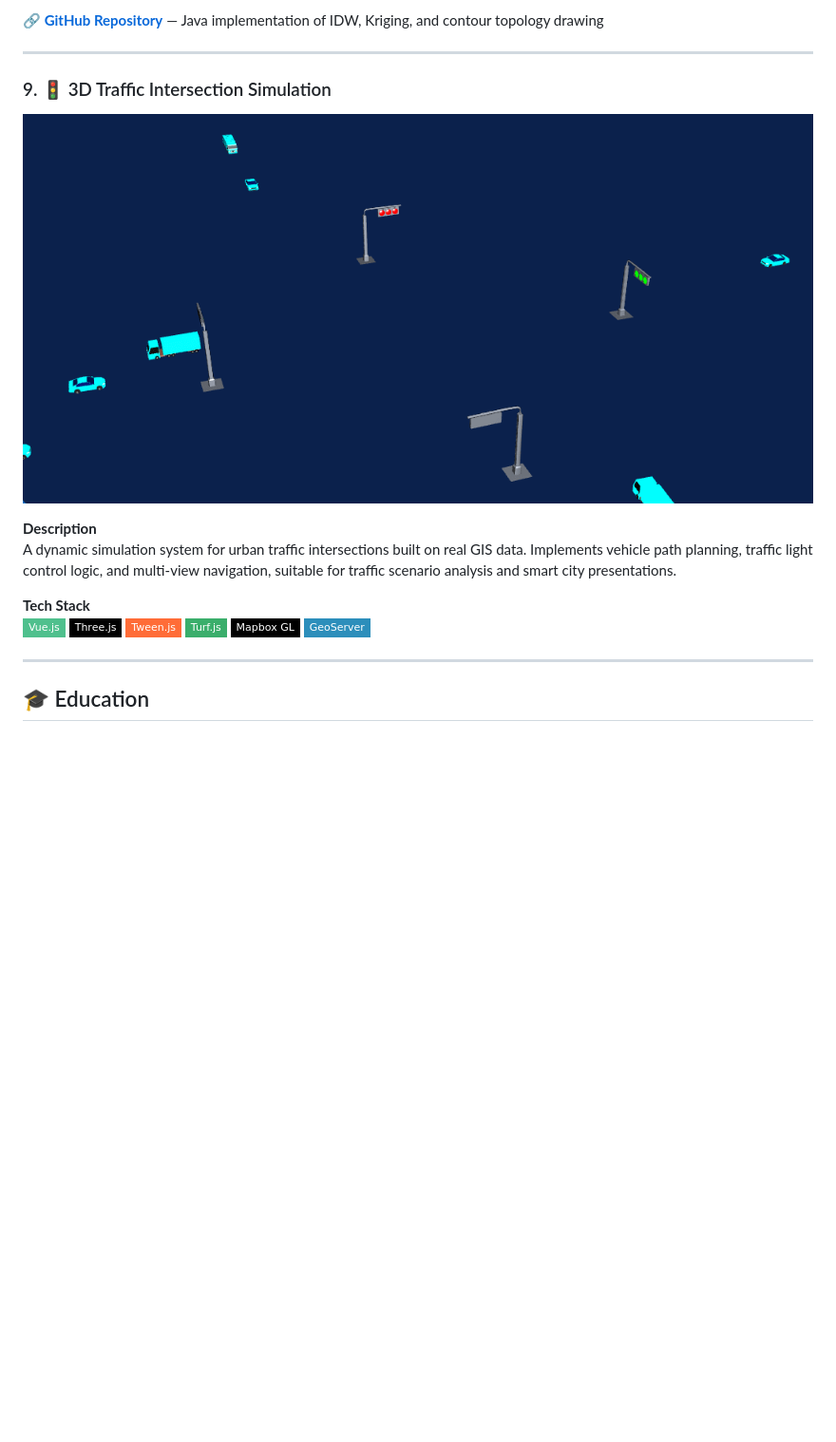
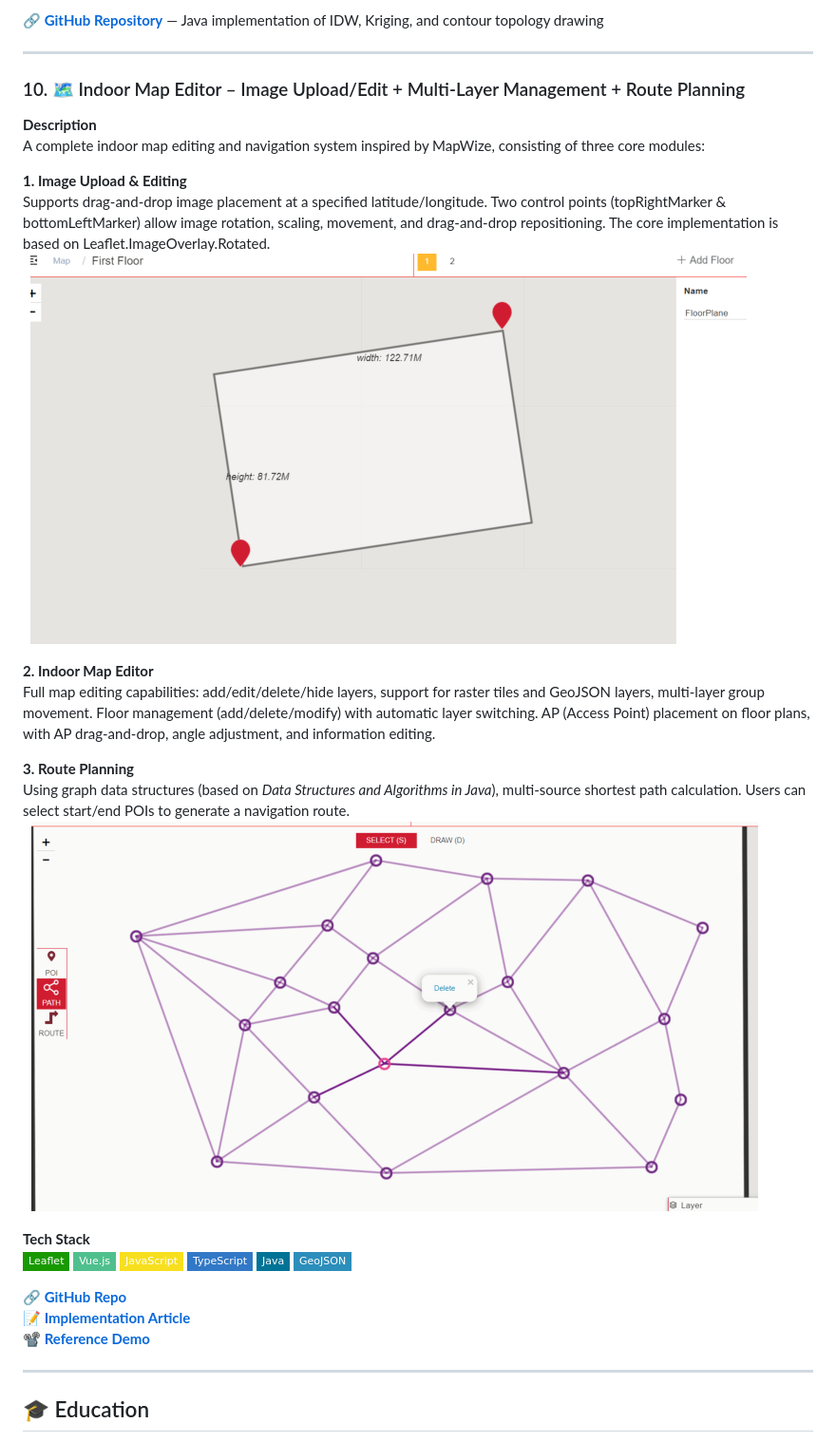
Before and after one commit to wxzen/wxzen.github.io, a Markdown page: README.md, the part around one of its changes. Shown at 95% size. Drawn GitHub-style; pictures changed too: assets/images/image-editor.png (added), assets/images/routeplan.png (added); badges without logos; blank space fills up the shorter version.

Commit message:
feat: Add project: indoor map editor

```diff
--- a/README.md
+++ b/README.md
@@ -184,22 +204,37 @@ An environmental monitoring platform implementing dynamic visualization of meteo
 
 ---
 
-### 9. 🚦 3D Traffic Intersection Simulation
+### 10. 🗺️ Indoor Map Editor – Image Upload/Edit + Multi-Layer Management + Route Planning
 
-![Intersection Simulation](assets/images/traffic_simulation.gif)
 
 **Description**
-A dynamic simulation system for urban traffic intersections built on real GIS data. Implements vehicle path planning, traffic light control logic, and multi‑view navigation, suitable for traffic scenario analysis and smart city presentations.
+A complete indoor map editing and navigation system inspired by MapWize, consisting of three core modules:
+
+**1. Image Upload & Editing**
+Supports drag‑and‑drop image placement at a specified latitude/longitude. Two control points (topRightMarker & bottomLeftMarker) allow image rotation, scaling, movement, and drag‑and‑drop repositioning. The core implementation is based on Leaflet.ImageOverlay.Rotated.
+![image editor](assets/images/image-editor.png)
+
+**2. Indoor Map Editor**
+Full map editing capabilities: add/edit/delete/hide layers, support for raster tiles and GeoJSON layers, multi‑layer group movement. Floor management (add/delete/modify) with automatic layer switching. AP (Access Point) placement on floor plans, with AP drag‑and‑drop, angle adjustment, and information editing.
+
+**3. Route Planning**
+Using graph data structures (based on *Data Structures and Algorithms in Java*), multi‑source shortest path calculation. Users can select start/end POIs to generate a navigation route.
+![route plan](assets/images/routeplan.png)
 
 **Tech Stack**
+![Leaflet](https://img.shields.io/badge/-Leaflet-199900?style=flat-square&logo=leaflet&logoColor=white)
 ![Vue.js](https://img.shields.io/badge/-Vue.js-4FC08D?style=flat-square&logo=vue.js&logoColor=white)
-![Three.js](https://img.shields.io/badge/-Three.js-000000?style=flat-square&logo=three.js&logoColor=white)
-![Tween.js](https://img.shields.io/badge/-Tween.js-FF6C37?style=flat-square)
-![Turf.js](https://img.shields.io/badge/-Turf.js-3AAE6B?style=flat-square)
-![Mapbox GL](https://img.shields.io/badge/-Mapbox%20GL-000000?style=flat-square&logo=mapbox&logoColor=white)
-![GeoServer](https://img.shields.io/badge/-GeoServer-2C8EBB?style=flat-square)
+![JavaScript](https://img.shields.io/badge/-JavaScript-F7DF1E?style=flat-square&logo=javascript&logoColor=black)
+![TypeScript](https://img.shields.io/badge/-TypeScript-3178C6?style=flat-square&logo=typescript&logoColor=white)
+![Java](https://img.shields.io/badge/-Java-007396?style=flat-square&logo=java&logoColor=white)
+![GeoJSON](https://img.shields.io/badge/-GeoJSON-2C8EBB?style=flat-square)
+
+**🔗 [GitHub Repo](https://github.com/wxzen/Leaflet.ImageOverlay.Rotated-by-Two-Markers)**
+**📝 [Implementation Article](https://www.cnblogs.com/davidxu/p/10362996.html)**
+**📽️ [Reference Demo](https://youtu.be/uY0oVtETnjs)**
 
 ---
+
 
 ## 🎓 Education
 
```
Also changed, not shown: other parts of README.md (+21 -1 lines), assets/images/traffic_sim_static.png (added), 2 other files.
